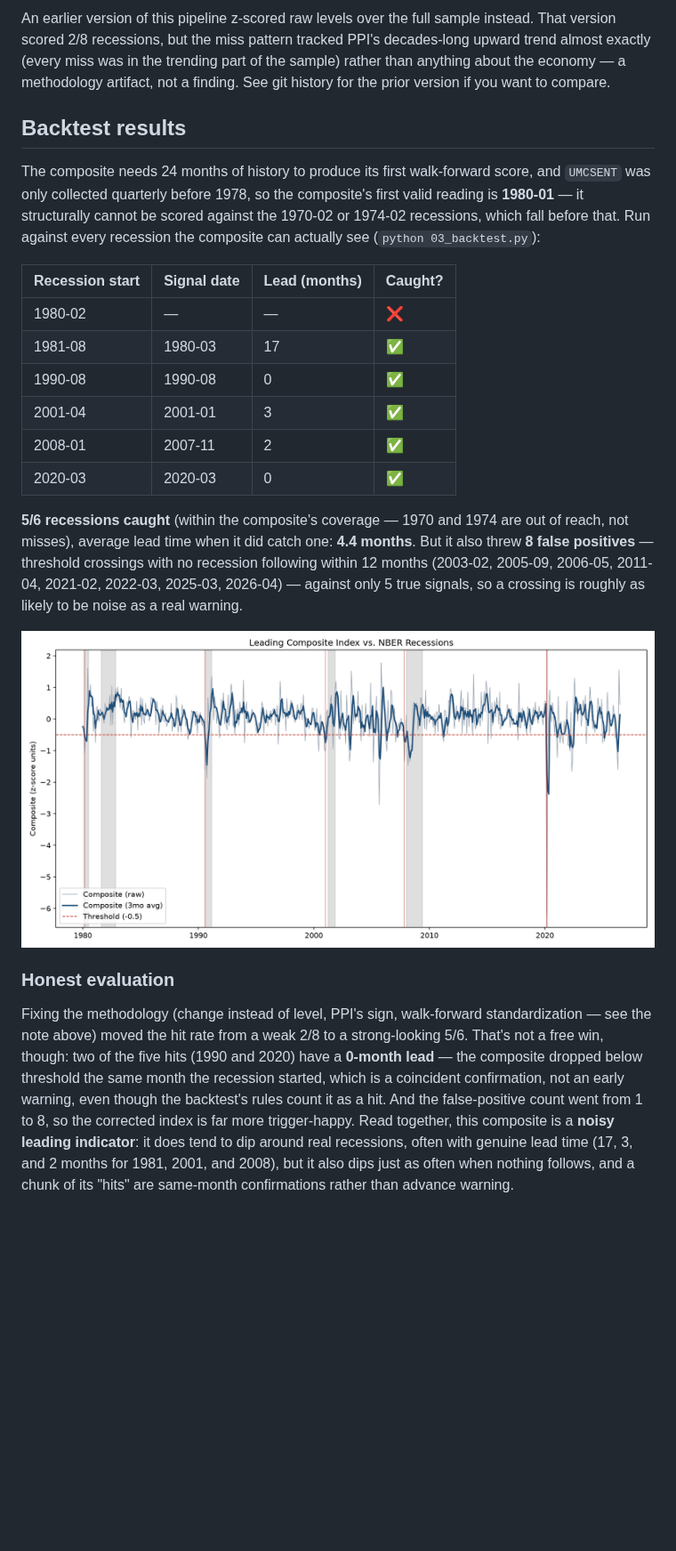
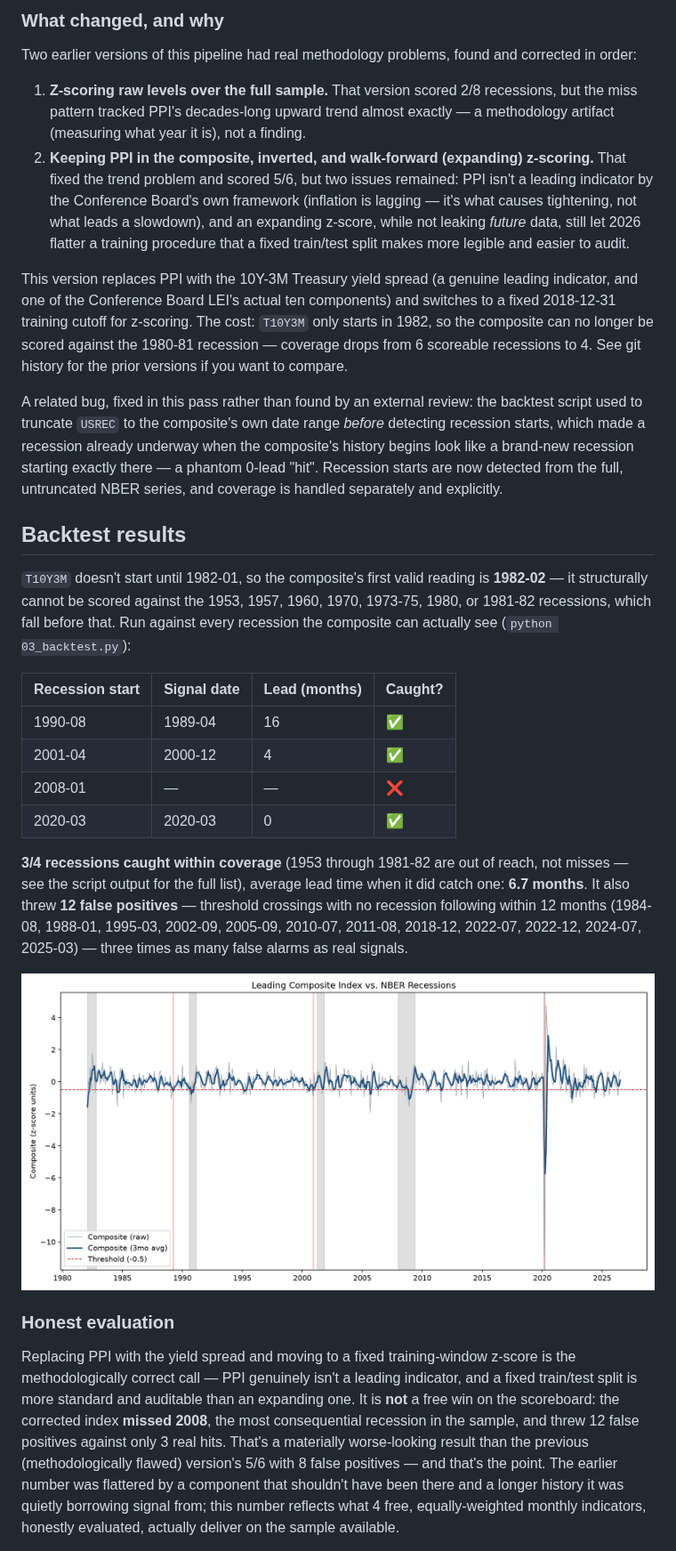
Before and after one commit to by-tayo/econ-indicators, a Markdown page: README.md, the part around one of its changes. Shown at 89% size. GitHub-like rendering; pictures changed too: output/index_vs_recessions.png; blank space fills up the shorter version.

```diff
--- a/README.md
+++ b/README.md
@@ -57,24 +59,31 @@ All of this lives in [`econ_common.py`](econ_common.py), covered by unit tests o
 
-An earlier version of this pipeline z-scored raw levels over the full sample instead. That version scored 2/8 recessions, but the miss pattern tracked PPI's decades-long upward trend almost exactly (every miss was in the trending part of the sample) rather than anything about the economy — a methodology artifact, not a finding. See git history for the prior version if you want to compare.
+### What changed, and why
+
+Two earlier versions of this pipeline had real methodology problems, found and corrected in order:
+
+1. **Z-scoring raw levels over the full sample.** That version scored 2/8 recessions, but the miss pattern tracked PPI's decades-long upward trend almost exactly — a methodology artifact (measuring what year it is), not a finding.
+2. **Keeping PPI in the composite, inverted, and walk-forward (expanding) z-scoring.** That fixed the trend problem and scored 5/6, but two issues remained: PPI isn't a leading indicator by the Conference Board's own framework (inflation is lagging — it's what causes tightening, not what leads a slowdown), and an expanding z-score, while not leaking *future* data, still let 2026 flatter a training procedure that a fixed train/test split makes more legible and easier to audit.
+
+This version replaces PPI with the 10Y-3M Treasury yield spread (a genuine leading indicator, and one of the Conference Board LEI's actual ten components) and switches to a fixed 2018-12-31 training cutoff for z-scoring. The cost: `T10Y3M` only starts in 1982, so the composite can no longer be scored against the 1980-81 recession — coverage drops from 6 scoreable recessions to 4. See git history for the prior versions if you want to compare.
+
+A related bug, fixed in this pass rather than found by an external review: the backtest script used to truncate `USREC` to the composite's own date range *before* detecting recession starts, which made a recession already underway when the composite's history begins look like a brand-new recession starting exactly there — a phantom 0-lead "hit". Recession starts are now detected from the full, untruncated NBER series, and coverage is handled separately and explicitly.
 
 ## Backtest results
 
-The composite needs 24 months of history to produce its first walk-forward score, and `UMCSENT` was only collected quarterly before 1978, so the composite's first valid reading is **1980-01** — it structurally cannot be scored against the 1970-02 or 1974-02 recessions, which fall before that. Run against every recession the composite can actually see (`python 03_backtest.py`):
+`T10Y3M` doesn't start until 1982-01, so the composite's first valid reading is **1982-02** — it structurally cannot be scored against the 1953, 1957, 1960, 1970, 1973-75, 1980, or 1981-82 recessions, which fall before that. Run against every recession the composite can actually see (`python 03_backtest.py`):
 
 | Recession start | Signal date | Lead (months) | Caught? |
 |---|---|---|---|
-| 1980-02 | — | — | ❌ |
-| 1981-08 | 1980-03 | 17 | ✅ |
-| 1990-08 | 1990-08 | 0 | ✅ |
-| 2001-04 | 2001-01 | 3 | ✅ |
-| 2008-01 | 2007-11 | 2 | ✅ |
+| 1990-08 | 1989-04 | 16 | ✅ |
+| 2001-04 | 2000-12 | 4 | ✅ |
+| 2008-01 | — | — | ❌ |
 | 2020-03 | 2020-03 | 0 | ✅ |
 
-**5/6 recessions caught** (within the composite's coverage — 1970 and 1974 are out of reach, not misses), average lead time when it did catch one: **4.4 months**. But it also threw **8 false positives** — threshold crossings with no recession following within 12 months (2003-02, 2005-09, 2006-05, 2011-04, 2021-02, 2022-03, 2025-03, 2026-04) — against only 5 true signals, so a crossing is roughly as likely to be noise as a real warning.
+**3/4 recessions caught within coverage** (1953 through 1981-82 are out of reach, not misses — see the script output for the full list), average lead time when it did catch one: **6.7 months**. It also threw **12 false positives** — threshold crossings with no recession following within 12 months (1984-08, 1988-01, 1995-03, 2002-09, 2005-09, 2010-07, 2011-08, 2018-12, 2022-07, 2022-12, 2024-07, 2025-03) — three times as many false alarms as real signals.
 
 ![Composite index vs. NBER recessions](output/index_vs_recessions.png)
 
 ### Honest evaluation
 
-Fixing the methodology (change instead of level, PPI's sign, walk-forward standardization — see the note above) moved the hit rate from a weak 2/8 to a strong-looking 5/6. That's not a free win, though: two of the five hits (1990 and 2020) have a **0-month lead** — the composite dropped below threshold the same month the recession started, which is a coincident confirmation, not an early warning, even though the backtest's rules count it as a hit. And the false-positive count went from 1 to 8, so the corrected index is far more trigger-happy. Read together, this composite is a **noisy leading indicator**: it does tend to dip around real recessions, often with genuine lead time (17, 3, and 2 months for 1981, 2001, and 2008), but it also dips just as often when nothing follows, and a chunk of its "hits" are same-month confirmations rather than advance warning.
+Replacing PPI with the yield spread and moving to a fixed training-window z-score is the methodologically correct call — PPI genuinely isn't a leading indicator, and a fixed train/test split is more standard and auditable than an expanding one. It is **not** a free win on the scoreboard: the corrected index **missed 2008**, the most consequential recession in the sample, and threw 12 false positives against only 3 real hits. That's a materially worse-looking result than the previous (methodologically flawed) version's 5/6 with 8 false positives — and that's the point. The earlier number was flattered by a component that shouldn't have been there and a longer history it was quietly borrowing signal from; this number reflects what 4 free, equally-weighted monthly indicators, honestly evaluated, actually deliver on the sample available.
 
```
Also changed, not shown: other parts of README.md (+15 -11 lines), output/indicator_panel.png, 7 other files.
